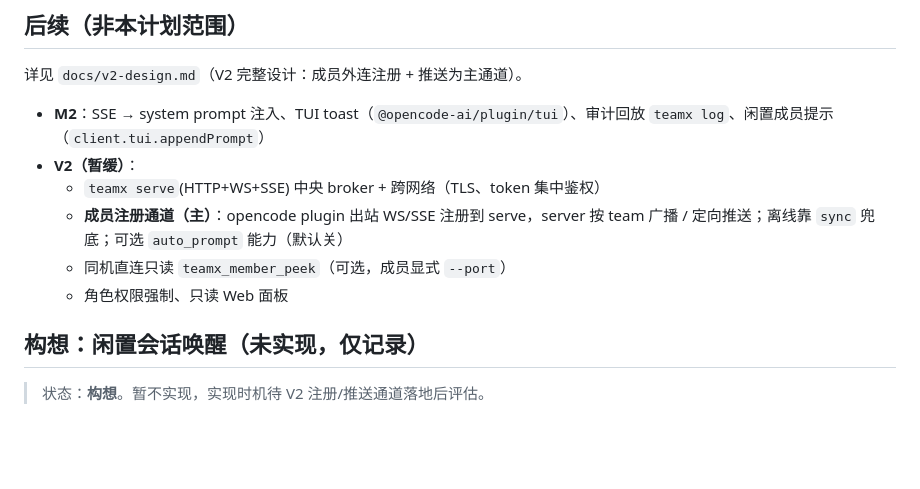
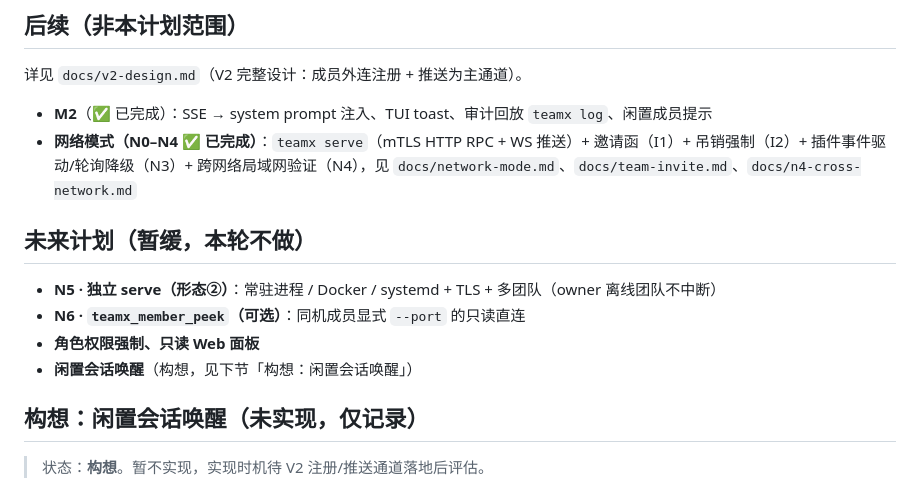
Before and after one commit to clawparty-ai/teamx, a Markdown page: goal-v1.md, the part around the change. Drawn GitHub-style; blank space fills up the shorter version.

```diff
--- a/goal-v1.md
+++ b/goal-v1.md
@@ -194,12 +194,15 @@ teamx/
 
 详见 `docs/v2-design.md`（V2 完整设计：成员外连注册 + 推送为主通道）。
 
-- **M2**：SSE → system prompt 注入、TUI toast（`@opencode-ai/plugin/tui`）、审计回放 `teamx log`、闲置成员提示（`client.tui.appendPrompt`）
-- **V2（暂缓）**：
-  - `teamx serve`(HTTP+WS+SSE) 中央 broker + 跨网络（TLS、token 集中鉴权）
-  - **成员注册通道（主）**：opencode plugin 出站 WS/SSE 注册到 serve，server 按 team 广播 / 定向推送；离线靠 `sync` 兜底；可选 `auto_prompt` 能力（默认关）
-  - 同机直连只读 `teamx_member_peek`（可选，成员显式 `--port`）
-  - 角色权限强制、只读 Web 面板
+- **M2**（✅ 已完成）：SSE → system prompt 注入、TUI toast、审计回放 `teamx log`、闲置成员提示
+- **网络模式（N0–N4 ✅ 已完成）**：`teamx serve`（mTLS HTTP RPC + WS 推送）+ 邀请函（I1）+ 吊销强制（I2）+ 插件事件驱动/轮询降级（N3）+ 跨网络局域网验证（N4），见 `docs/network-mode.md`、`docs/team-invite.md`、`docs/n4-cross-network.md`
+
+## 未来计划（暂缓，本轮不做）
+
+- **N5 · 独立 serve（形态②）**：常驻进程 / Docker / systemd + TLS + 多团队（owner 离线团队不中断）
+- **N6 · `teamx_member_peek`（可选）**：同机成员显式 `--port` 的只读直连
+- **角色权限强制、只读 Web 面板**
+- **闲置会话唤醒**（构想，见下节「构想：闲置会话唤醒」）
 
 ## 构想：闲置会话唤醒（未实现，仅记录）
 
```
Also changed, not shown: docs/network-mode.md (+13 -4 lines), docs/team-invite.md (+3 -3 lines).
